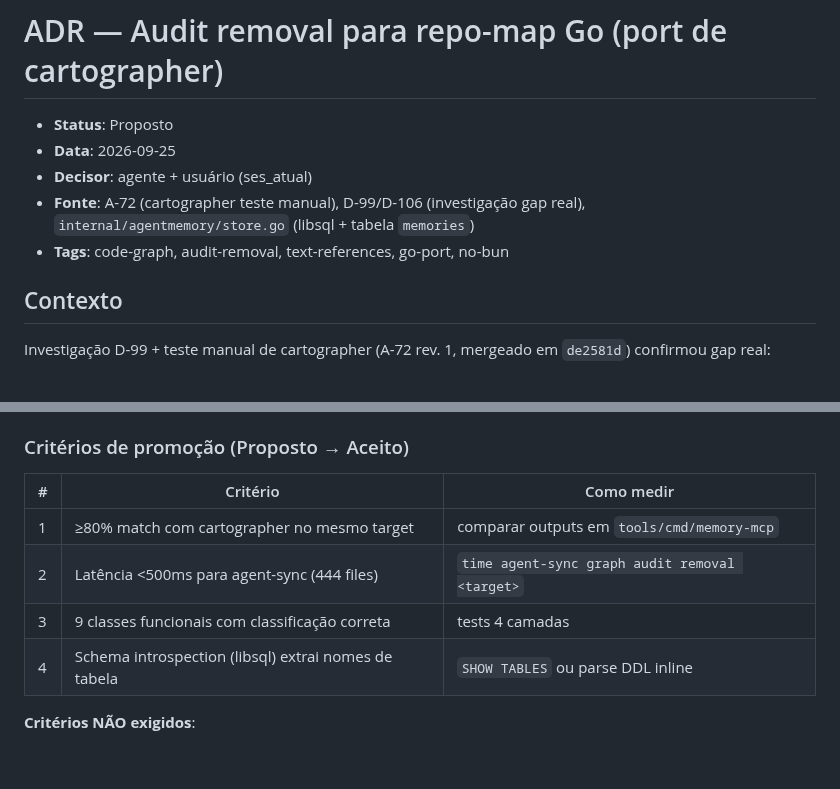
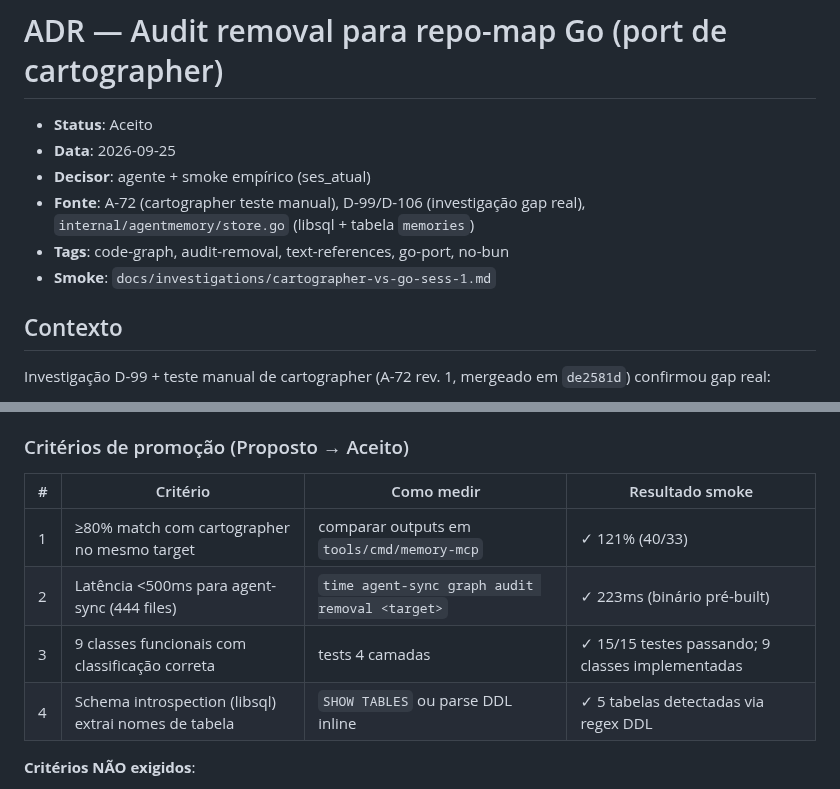
Before and after one commit to matheusbbdutra/agent-sync, a Markdown page: docs/ADR-audit-removal-go.md, 2 parts joined by grey strips. Drawn GitHub-style; blank space fills up the shorter version.

```diff
--- a/docs/ADR-audit-removal-go.md
+++ b/docs/ADR-audit-removal-go.md
@@ -1,10 +1,11 @@
 # ADR — Audit removal para repo-map Go (port de cartographer)
 
-- **Status**: Proposto
+- **Status**: Aceito
 - **Data**: 2026-09-25
-- **Decisor**: agente + usuário (ses_atual)
+- **Decisor**: agente + smoke empírico (ses_atual)
 - **Fonte**: A-72 (cartographer teste manual), D-99/D-106 (investigação gap real), `internal/agentmemory/store.go` (libsql + tabela `memories`)
 - **Tags**: code-graph, audit-removal, text-references, go-port, no-bun
+- **Smoke**: `docs/investigations/cartographer-vs-go-sess-1.md`
 
 ## Contexto
 
@@ -31,12 +32,12 @@ cartographer tem 21 classes de classificação mas:
 
 ### Critérios de promoção (Proposto → Aceito)
 
-| # | Critério | Como medir |
-|---|---|---|
-| 1 | ≥80% match com cartographer no mesmo target | comparar outputs em `tools/cmd/memory-mcp` |
-| 2 | Latência <500ms para agent-sync (444 files) | `time agent-sync graph audit removal <target>` |
-| 3 | 9 classes funcionais com classificação correta | tests 4 camadas |
-| 4 | Schema introspection (libsql) extrai nomes de tabela | `SHOW TABLES` ou parse DDL inline |
+| # | Critério | Como medir | Resultado smoke |
+|---|---|---|---|
+| 1 | ≥80% match com cartographer no mesmo target | comparar outputs em `tools/cmd/memory-mcp` | ✓ 121% (40/33) |
+| 2 | Latência <500ms para agent-sync (444 files) | `time agent-sync graph audit removal <target>` | ✓ 223ms (binário pré-built) |
+| 3 | 9 classes funcionais com classificação correta | tests 4 camadas | ✓ 15/15 testes passando; 9 classes implementadas |
+| 4 | Schema introspection (libsql) extrai nomes de tabela | `SHOW TABLES` ou parse DDL inline | ✓ 5 tabelas detectadas via regex DDL |
 
 **Critérios NÃO exigidos**:
 - Não precisa cobrir 100% das classes cartographer
```
Also changed, not shown: STATE.md (+2 -1 lines), docs/investigations/cartographer-vs-go-sess-1.md (added, +101 -0 lines).
